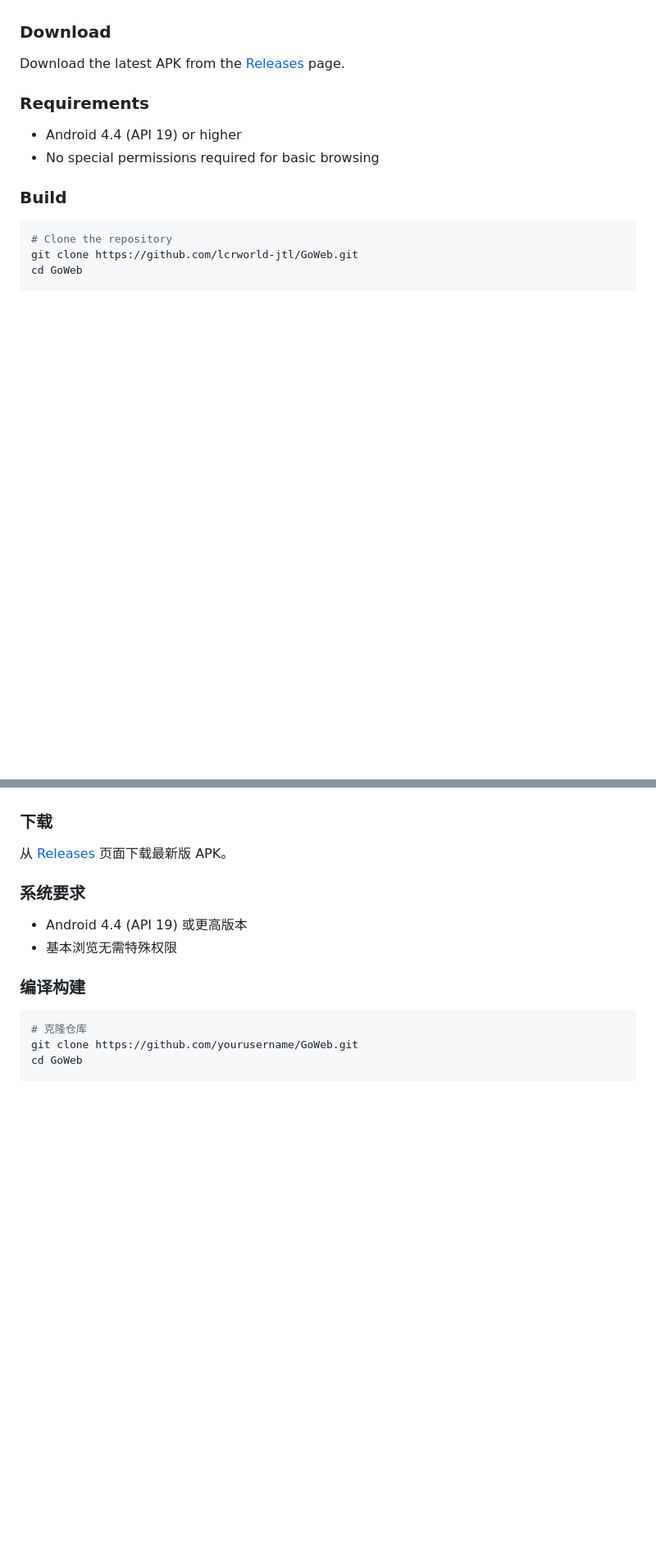
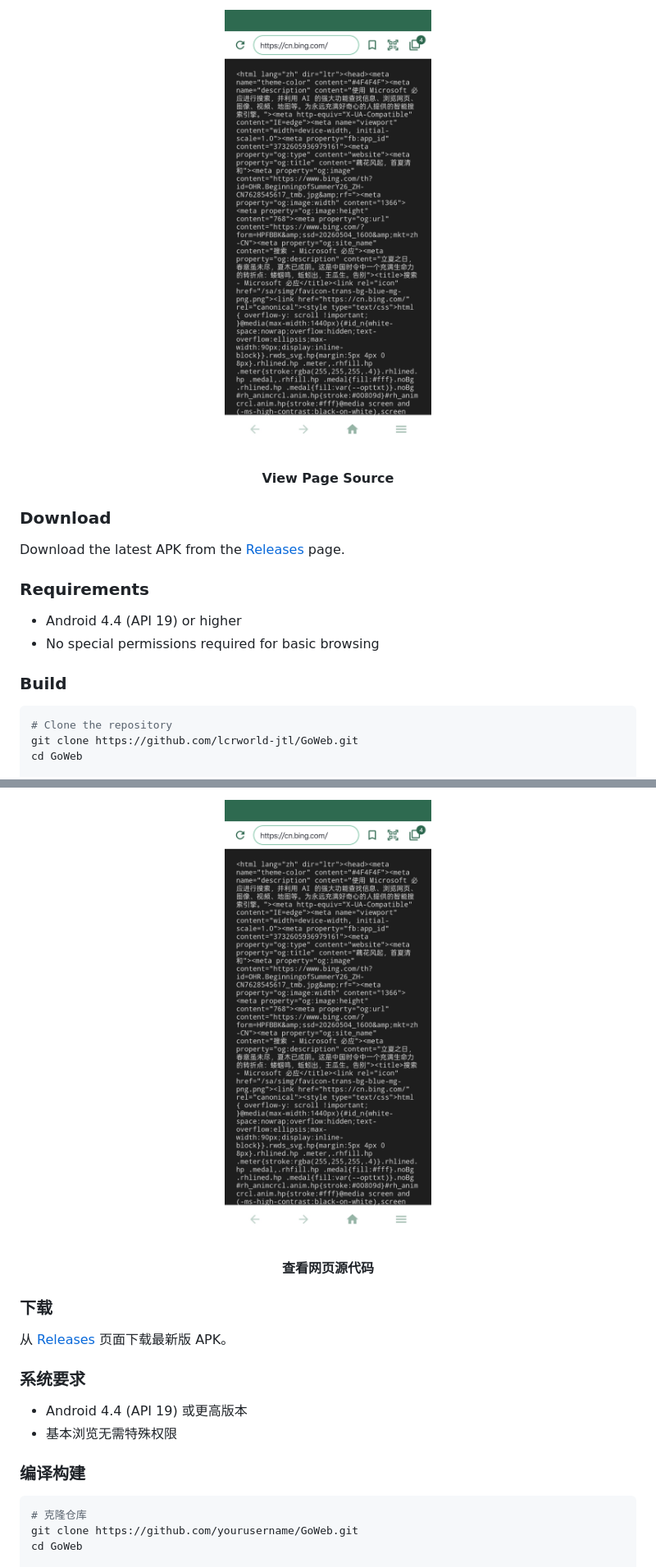
Before and after one commit to lcrworld-jtl/GoWeb, a Markdown page: README.md, 2 parts joined by grey strips. Shown at 82% size. Rendered like a GitHub page; pictures changed too: screenshots/查看源代码功能演示.jpg (added); blank space fills up the shorter version.

Commit message:
Add screenshots to README

```diff
--- a/README.md
+++ b/README.md
@@ -51,3 +64,6 @@ GoWeb is a lightweight Android browser developed by the **LCR Team**. Built with
+<p align="center">
+  <img src="screenshots/查看源代码功能演示.jpg" width="280" alt="View Source">
+  <br><b>View Page Source</b>
 </p>
 
 ### Download
@@ -139,3 +168,6 @@ GoWeb 是一款由 **LCR 团队** 开发的轻量级安卓浏览器。使用纯
+<p align="center">
+  <img src="screenshots/查看源代码功能演示.jpg" width="280" alt="查看源代码功能演示">
+  <br><b>查看网页源代码</b>
 </p>
 
 ### 下载
```
Also changed, not shown: other parts of README.md (+28 -2 lines), screenshots/标签页功能演示.jpg (added), screenshots/浏览器主页.jpg (added), screenshots/设置页功能演示.jpg (added).
